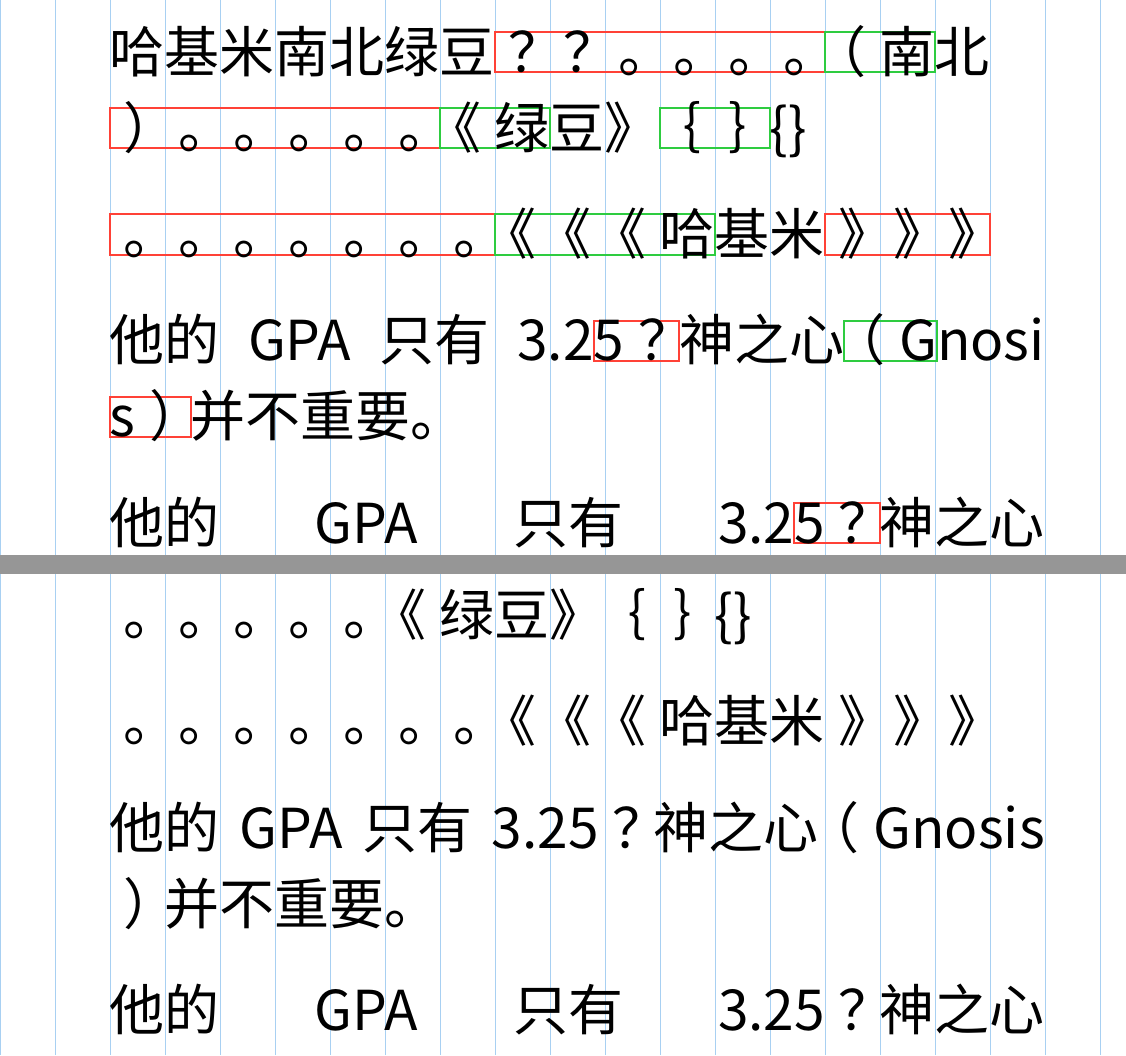
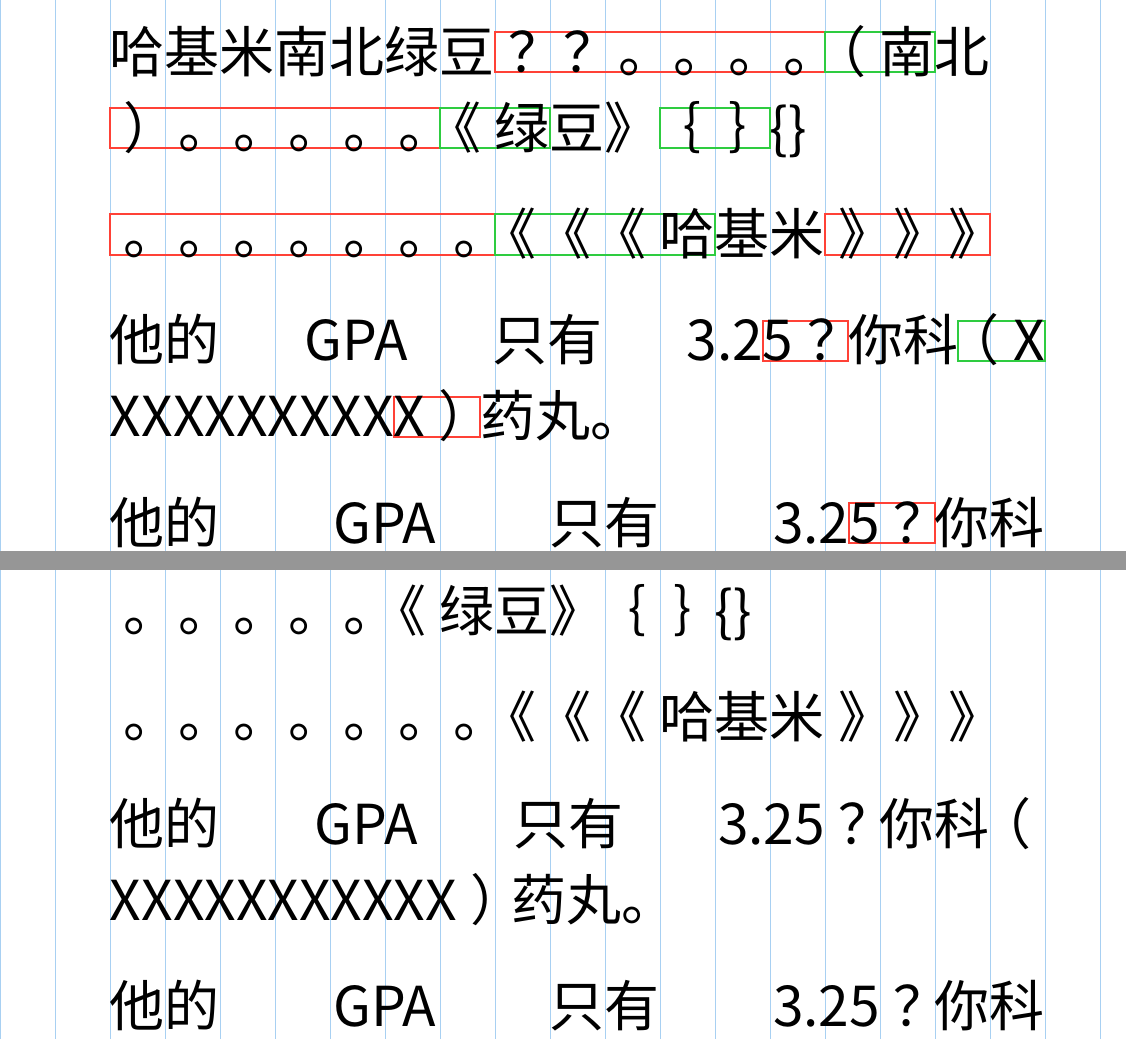
Before and after one commit to neruthes/typstpkg-cjk-unshrink, a Typst document (src/cjk-unshrink.typ): two parts of pages 3 and 4 of 4, joined at a grey line, cut so that both start at the same text. Compiled offline with Typst 0.15.

Commit message:
Regular update '2026-03-26T19:14:45+00:00'

```diff
--- a/src/cjk-unshrink.typ
+++ b/src/cjk-unshrink.typ
@@ -91,9 +91,9 @@
 
     。。。。。。。《《《哈基米》》》
 
-    他的 GPA 只有 3.25？神之心（Gnosis）并不重要。
+    他的 GPA 只有 3.25？你科（XXXXXXXXXXX）药丸。
 
-    他的 GPA 只有 3.25？神之心#box[（Gnosis）]并不重要。
+    他的 GPA 只有 3.25？你科#box[（XXXXXXXXXXX）]药丸。
 
 
 
```
Also changed, not shown: _bincache/0.1.0/demo.pdf, src/README.md.
